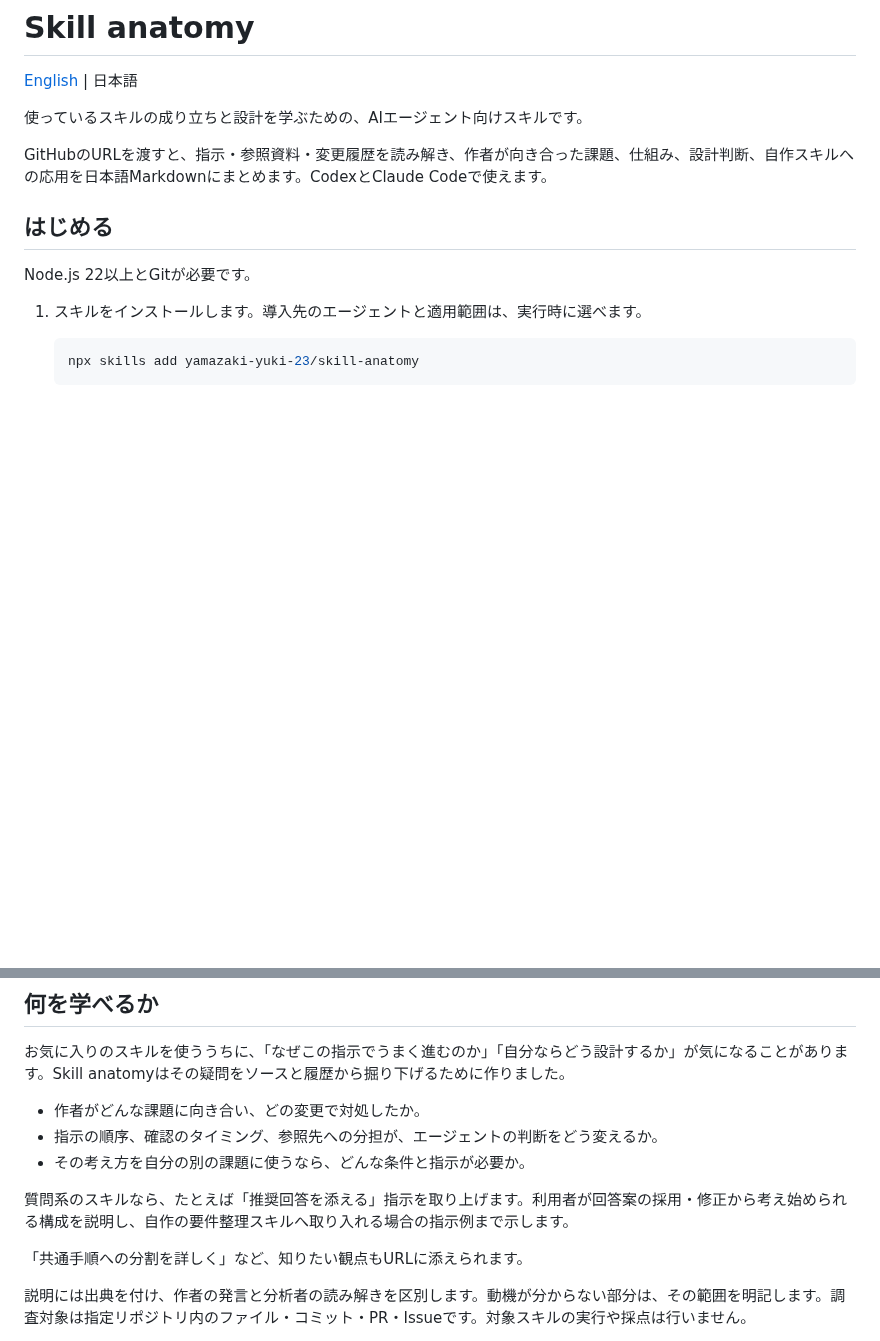
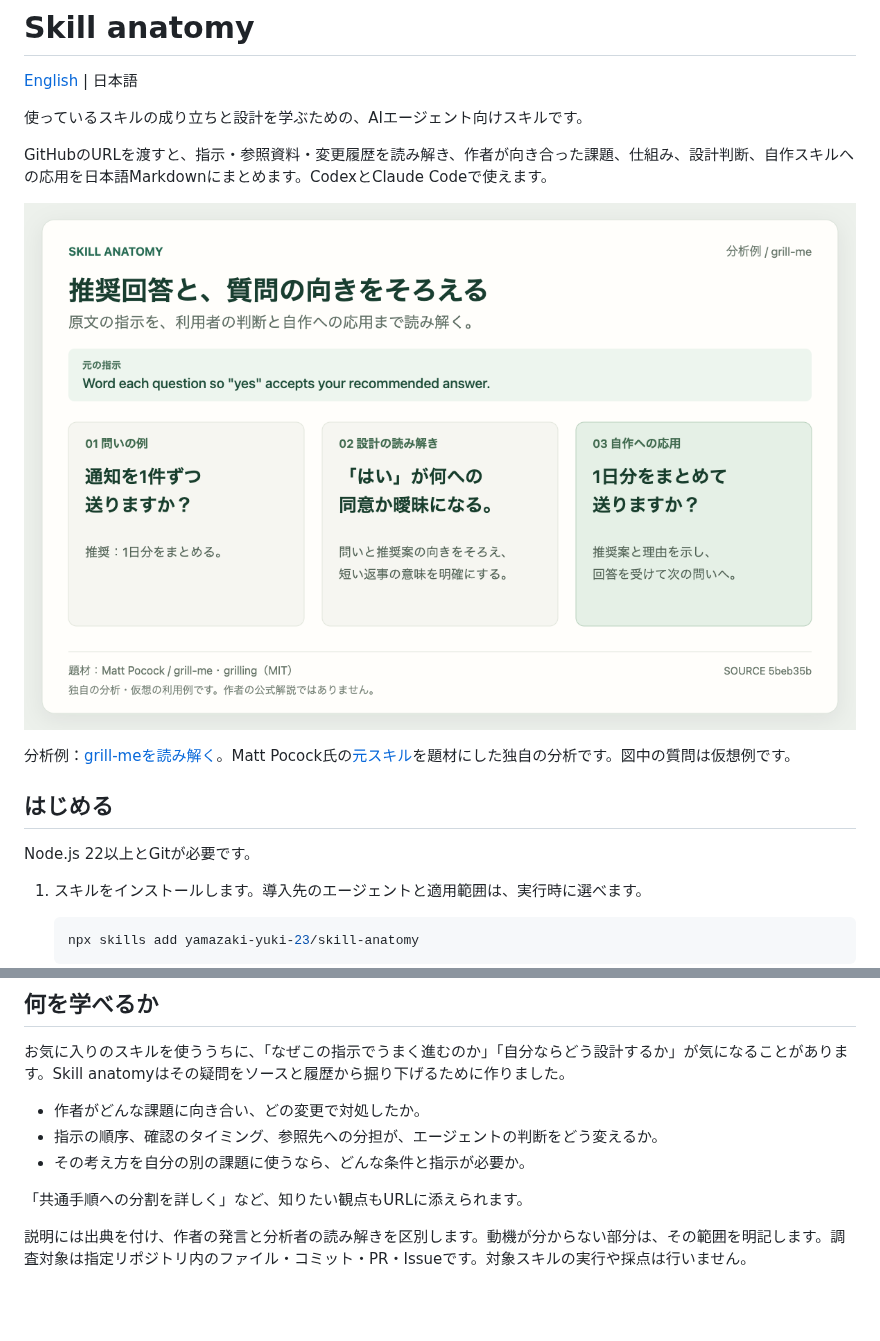
Before and after one commit to yamazaki-yuki-23/skill-anatomy, a Markdown page: README.ja.md, 2 parts joined by grey strips. GitHub-like rendering; pictures changed too: assets/grill-me-analysis.png (added); blank space fills up the shorter version.

```diff
--- a/README.ja.md
+++ b/README.ja.md
@@ -5,6 +5,10 @@
 使っているスキルの成り立ちと設計を学ぶための、AIエージェント向けスキルです。
 
 GitHubのURLを渡すと、指示・参照資料・変更履歴を読み解き、作者が向き合った課題、仕組み、設計判断、自作スキルへの応用を日本語Markdownにまとめます。CodexとClaude Codeで使えます。
+
+[![grill-meの分析例。推奨回答と質問の向きをそろえる設計を読み解き、自作への応用を示す](assets/grill-me-analysis.png)](examples/grill-me.md)
+
+分析例：[grill-meを読み解く](examples/grill-me.md)。Matt Pocock氏の[元スキル](https://github.com/mattpocock/skills/tree/main/skills/productivity/grill-me)を題材にした独自の分析です。図中の質問は仮想例です。
 
 ## はじめる
 
@@ -43,8 +47,6 @@ PR・Issueまで調べる場合は、GitHub CLIを導入して `gh auth login`
 - 作者がどんな課題に向き合い、どの変更で対処したか。
 - 指示の順序、確認のタイミング、参照先への分担が、エージェントの判断をどう変えるか。
 - その考え方を自分の別の課題に使うなら、どんな条件と指示が必要か。
-
-質問系のスキルなら、たとえば「推奨回答を添える」指示を取り上げます。利用者が回答案の採用・修正から考え始められる構成を説明し、自作の要件整理スキルへ取り入れる場合の指示例まで示します。
 
 「共通手順への分割を詳しく」など、知りたい観点もURLに添えられます。
 
```
Also changed, not shown: README.md (+4 -2 lines), examples/grill-me.md (added, +141 -0 lines), 1 other file.
